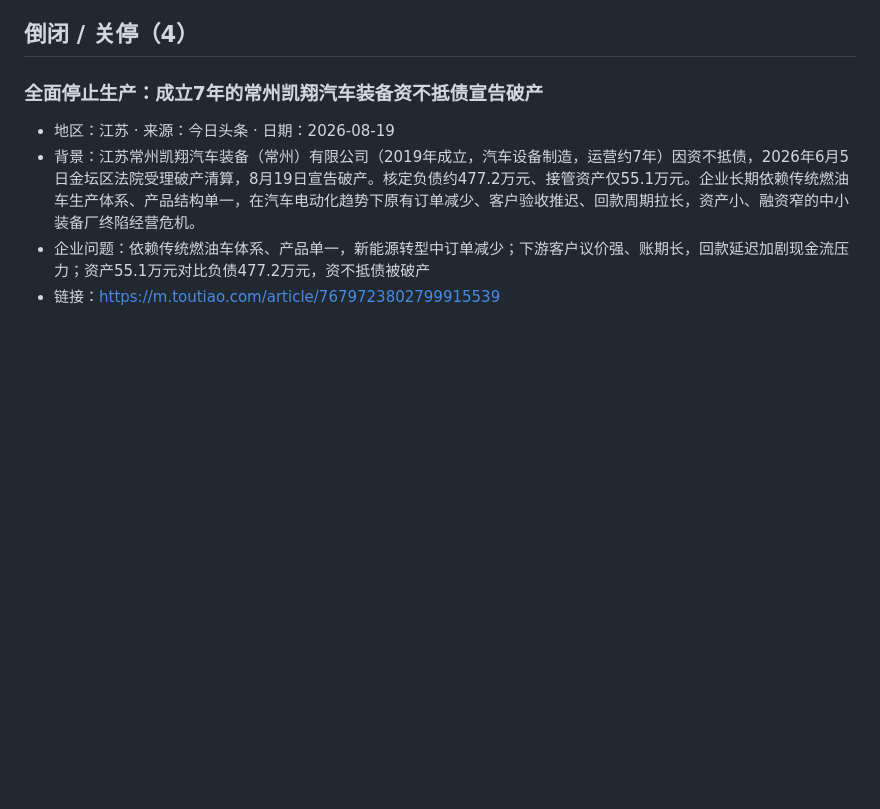
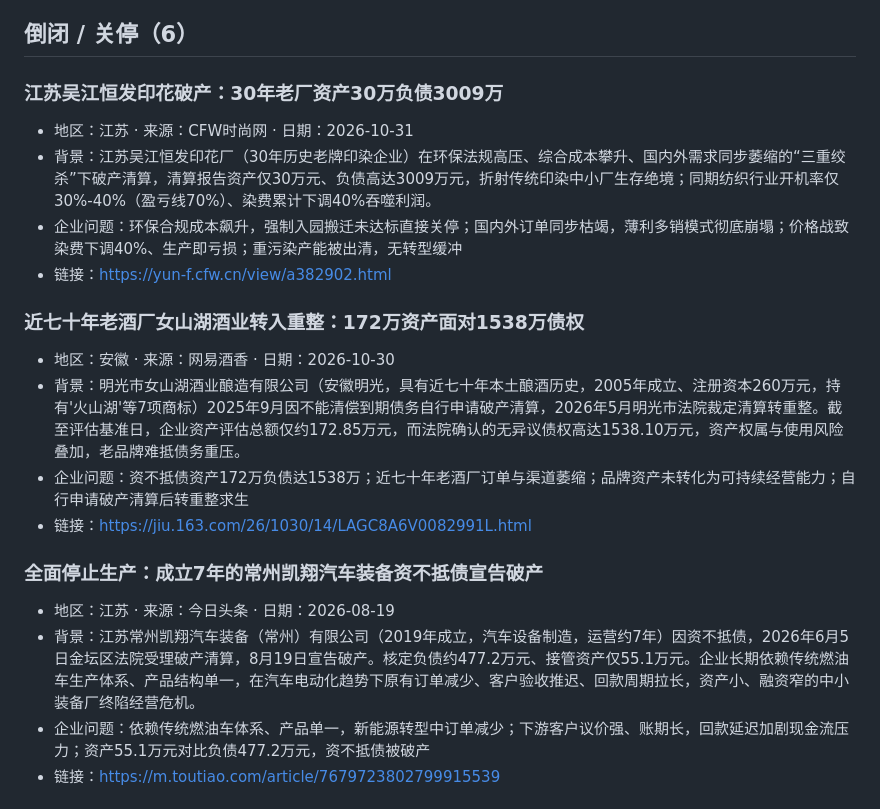
Before and after one commit to tedvong894/yrd-mfg-intel, a Markdown page: daily_report_2026-10-31.md, the part around one of its changes. Rendered like a GitHub page; blank space fills up the shorter version.

Commit message:
deploy: update daily_report_2026-10-31.md

```diff
--- a/daily_report_2026-10-31.md
+++ b/daily_report_2026-10-31.md
@@ -18,7 +42,19 @@
 - 链接：https://feed.baidu.com/feed/data/wise/landingpage?n_type=1&nid=9960626203010491825&p_from=-1
 
 
-## 倒闭 / 关停（4）
+## 倒闭 / 关停（6）
+
+### 江苏吴江恒发印花破产：30年老厂资产30万负债3009万
+- 地区：江苏 · 来源：CFW时尚网 · 日期：2026-10-31
+- 背景：江苏吴江恒发印花厂（30年历史老牌印染企业）在环保法规高压、综合成本攀升、国内外需求同步萎缩的“三重绞杀”下破产清算，清算报告资产仅30万元、负债高达3009万元，折射传统印染中小厂生存绝境；同期纺织行业开机率仅30%-40%（盈亏线70%）、染费累计下调40%吞噬利润。
+- 企业问题：环保合规成本飙升，强制入园搬迁未达标直接关停；国内外订单同步枯竭，薄利多销模式彻底崩塌；价格战致染费下调40%、生产即亏损；重污染产能被出清，无转型缓冲
+- 链接：https://yun-f.cfw.cn/view/a382902.html
+
+### 近七十年老酒厂女山湖酒业转入重整：172万资产面对1538万债权
+- 地区：安徽 · 来源：网易酒香 · 日期：2026-10-30
+- 背景：明光市女山湖酒业酿造有限公司（安徽明光，具有近七十年本土酿酒历史，2005年成立、注册资本260万元，持有'火山湖'等7项商标）2025年9月因不能清偿到期债务自行申请破产清算，2026年5月明光市法院裁定清算转重整。截至评估基准日，企业资产评估总额仅约172.85万元，而法院确认的无异议债权高达1538.10万元，资产权属与使用风险叠加，老品牌难抵债务重压。
+- 企业问题：资不抵债资产172万负债达1538万；近七十年老酒厂订单与渠道萎缩；品牌资产未转化为可持续经营能力；自行申请破产清算后转重整求生
+- 链接：https://jiu.163.com/26/1030/14/LAGC8A6V0082991L.html
 
 ### 全面停止生产：成立7年的常州凯翔汽车装备资不抵债宣告破产
 - 地区：江苏 · 来源：今日头条 · 日期：2026-08-19
```
Also changed, not shown: other parts of daily_report_2026-10-31.md (+26 -2 lines).
